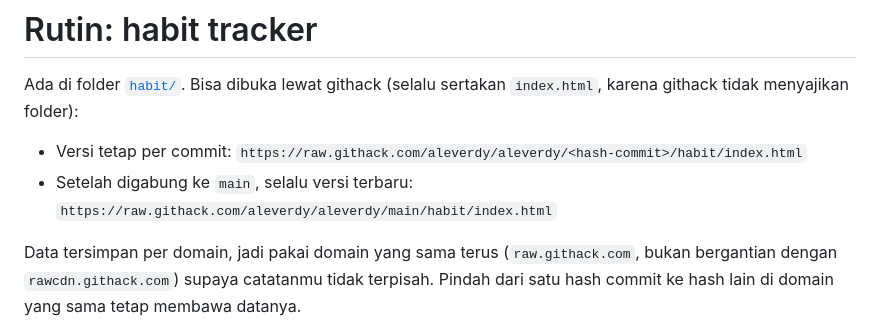
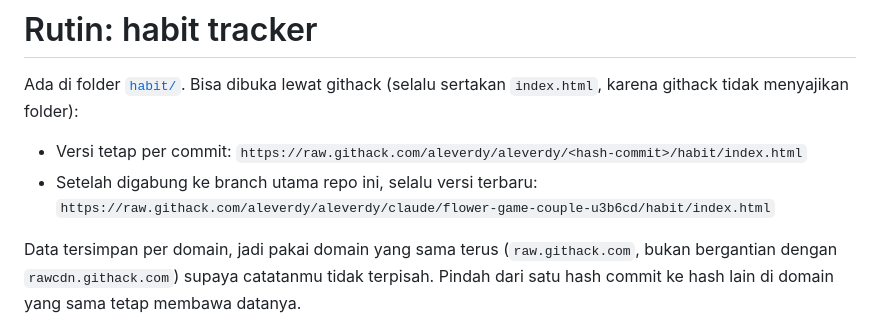
Before and after one commit to aleverdy/aleverdy, a Markdown page: README.md, the part around the change. GitHub-like rendering.

Commit message:
Betulkan nama branch utama di tautan githack README
Repo ini tidak punya branch main; branch utamanya claude/flower-game-couple-u3b6cd.

Co-Authored-By: Claude Opus 5.5 <noreply@anthropic.com>
Claude-Session: https://claude.ai/code/session_019Ji71cDQYHqUzjLchniNiw

```diff
--- a/README.md
+++ b/README.md
@@ -43,8 +43,8 @@ Ada di folder [`habit/`](habit/). Bisa dibuka lewat githack (selalu sertakan
 `index.html`, karena githack tidak menyajikan folder):
 
 - Versi tetap per commit: `https://raw.githack.com/aleverdy/aleverdy/<hash-commit>/habit/index.html`
-- Setelah digabung ke `main`, selalu versi terbaru:
-  `https://raw.githack.com/aleverdy/aleverdy/main/habit/index.html`
+- Setelah digabung ke branch utama repo ini, selalu versi terbaru:
+  `https://raw.githack.com/aleverdy/aleverdy/claude/flower-game-couple-u3b6cd/habit/index.html`
 
 Data tersimpan per domain, jadi pakai domain yang sama terus
 (`raw.githack.com`, bukan bergantian dengan `rawcdn.githack.com`) supaya
```
